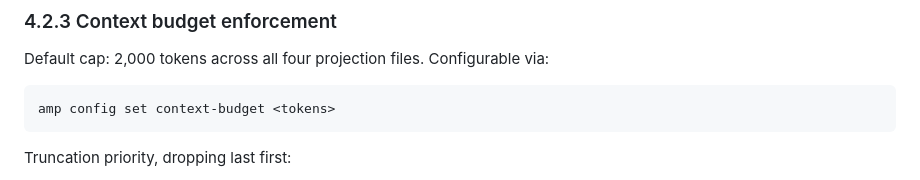
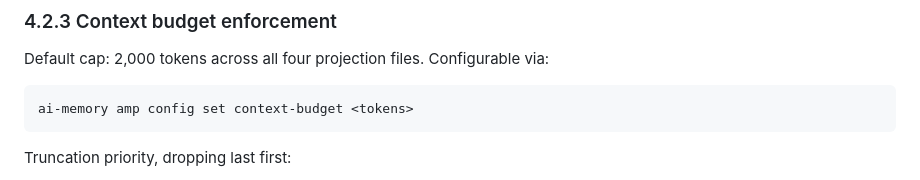
Before and after one commit to tlconde/ai-memory, a Markdown page: docs/specs/AMP_CONSOLIDATED_SPEC.md, the part around the change. Drawn GitHub-style.

````diff
--- a/docs/specs/AMP_CONSOLIDATED_SPEC.md
+++ b/docs/specs/AMP_CONSOLIDATED_SPEC.md
@@ -236,7 +236,7 @@ Cursor parity is **not locked**. Cursor `@filename` / MDC import behavior requir
 Default cap: 2,000 tokens across all four projection files. Configurable via:
 
 ```bash
-amp config set context-budget <tokens>
+ai-memory amp config set context-budget <tokens>
 ```
 
 Truncation priority, dropping last first:
````
Also changed, not shown: docs/guides/AMP_LOCAL_TESTING.md (+12 -10 lines), 1 other file.
